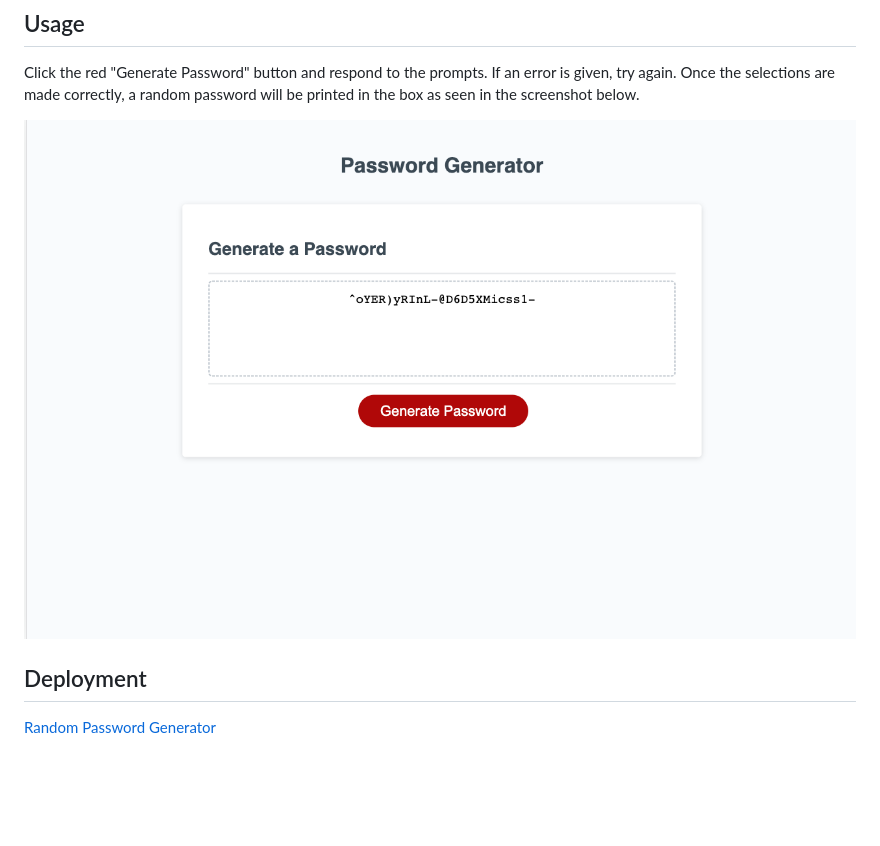
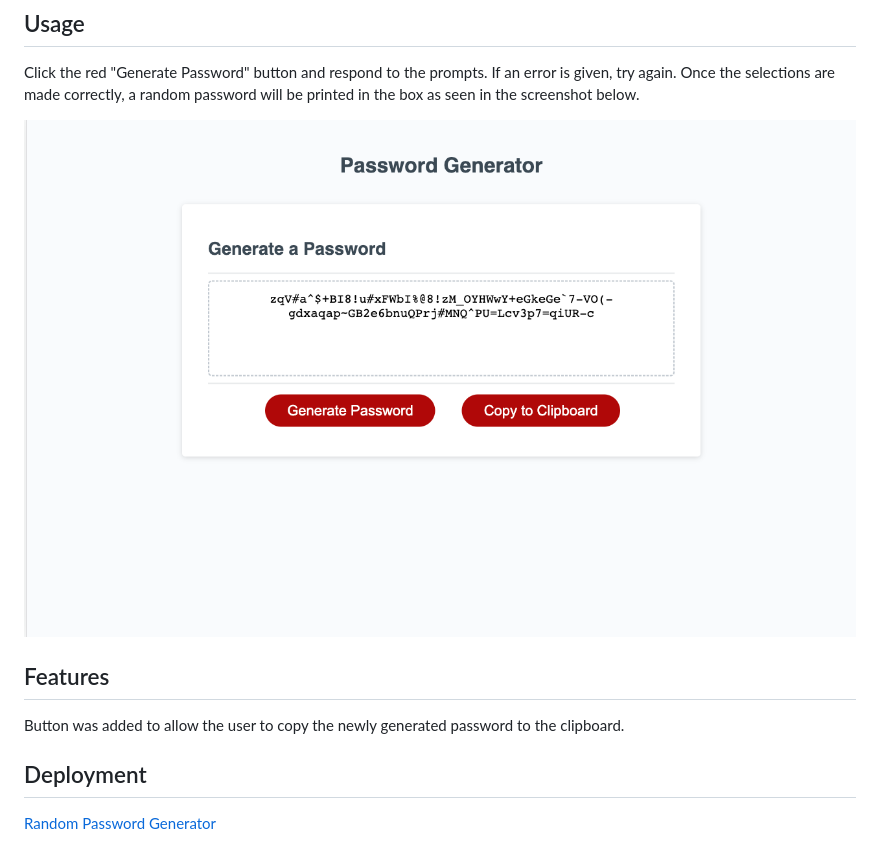
Before and after one commit to KateMcRo/W3-PassGen, a Markdown page: README.md, the part around the change. Drawn GitHub-style; pictures changed too: assets/passGenV2.png (added); blank space fills up the shorter version.

Commit message:
README updated to reflect new feature.

```diff
--- a/README.md
+++ b/README.md
@@ -11,7 +11,11 @@ The biggest takeaway for me was breaking things down into smaller parts and addr
 Click the red "Generate Password" button and respond to the prompts. If an error is given, try again.
 Once the selections are made correctly, a random password will be printed in the box as seen in the screenshot below.
 
-![Password Generator Screenshot](assets/passwordGenerator.png)
+![Password Generator Screenshot](assets/passGenV2.png)
+
+## Features
+
+Button was added to allow the user to copy the newly generated password to the clipboard.
 
 ## Deployment
 
```
